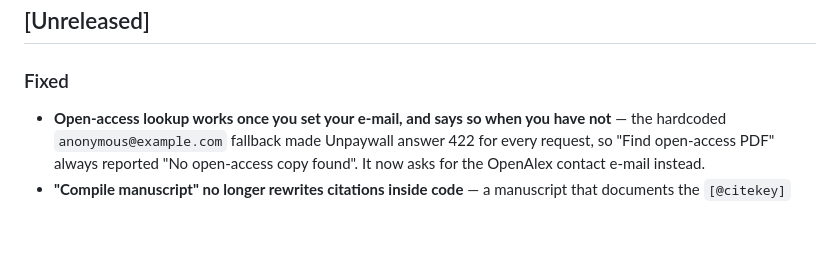
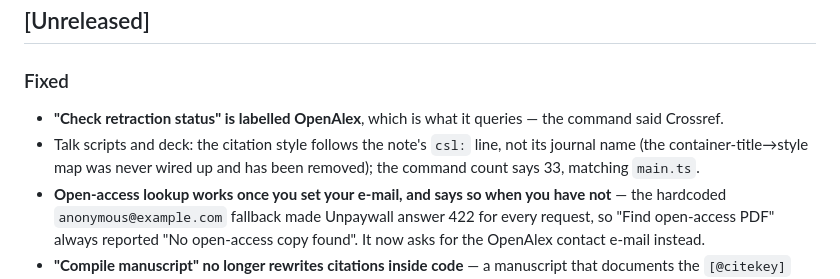
Before and after one commit to grotyx/rag-obsidian, a Markdown page: CHANGELOG.md, the part around the change. Drawn GitHub-style; blank space fills up the shorter version.

Commit message:
docs: changelog entries for the retraction label and journal-style removal
The fixes landed in eb6cb81 without their CHANGELOG lines (a failed patch left
the file untouched while the code changes were committed).

Co-Authored-By: Claude Opus 5 <noreply@anthropic.com>
Claude-Session: https://claude.ai/code/session_01TzZuW4fZagApqTur59qQwb

```diff
--- a/CHANGELOG.md
+++ b/CHANGELOG.md
@@ -7,6 +7,11 @@ Format loosely follows [Keep a Changelog](https://keepachangelog.com/); versions
 
 ### Fixed
 
+- **"Check retraction status" is labelled OpenAlex**, which is what it queries — the command
+  said Crossref.
+- Talk scripts and deck: the citation style follows the note's `csl:` line, not its journal
+  name (the container-title→style map was never wired up and has been removed); the command
+  count says 33, matching `main.ts`.
 - **Open-access lookup works once you set your e-mail, and says so when you have not** — the
   hardcoded `anonymous@example.com` fallback made Unpaywall answer 422 for every request, so
   "Find open-access PDF" always reported "No open-access copy found". It now asks for the
```
